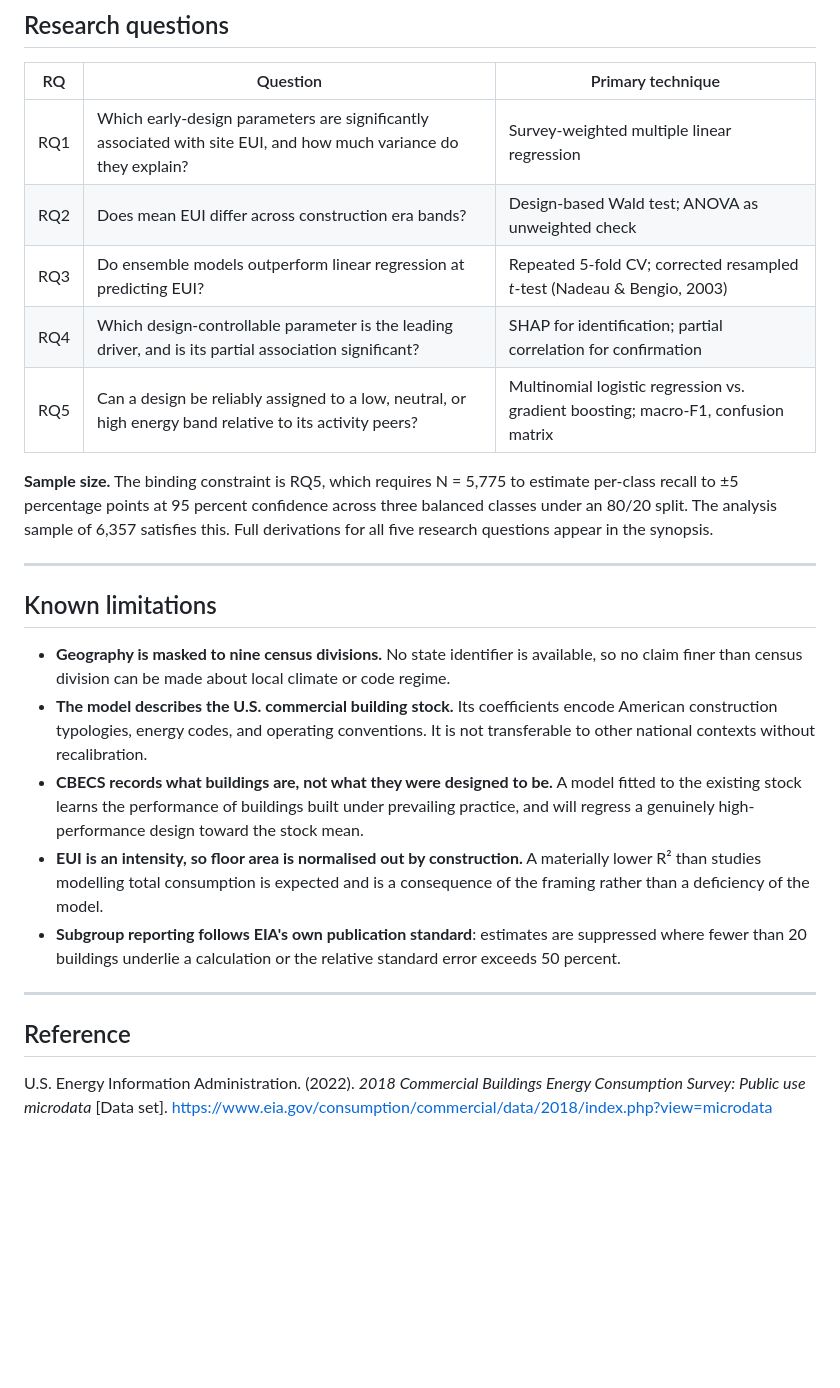
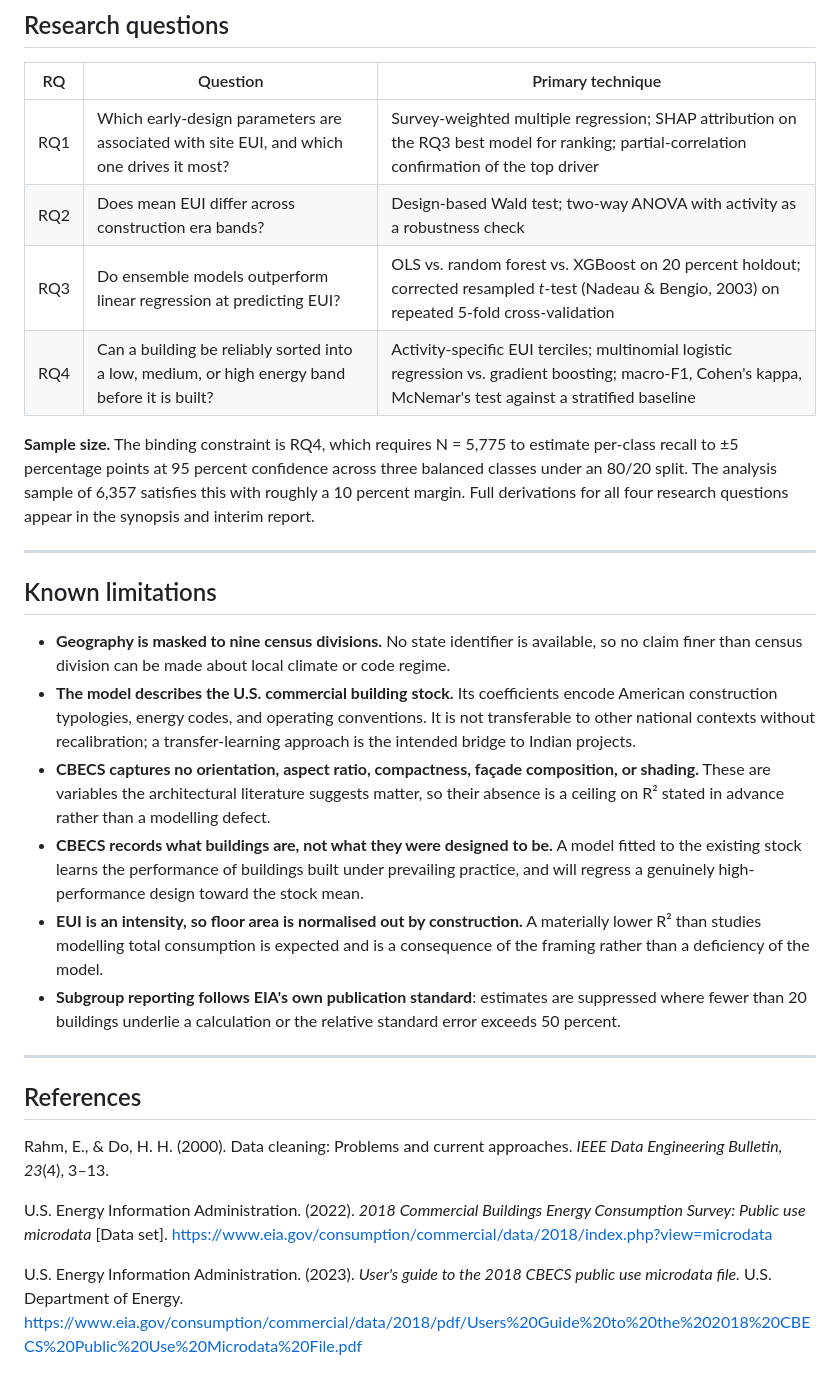
Before and after one commit to Shaman2320/QM640_Capstone_BuildingEnergyPerfromance, a Markdown page: README.md, the part around one of its changes. Rendered like a GitHub page; blank space fills up the shorter version.

```diff
--- a/README.md
+++ b/README.md
@@ -153,39 +182,48 @@ python src/02_rq1_regression.py
 
 | RQ | Question | Primary technique |
 |---|---|---|
-| RQ1 | Which early-design parameters are significantly associated with site EUI, and how much variance do they explain? | Survey-weighted multiple linear regression |
-| RQ2 | Does mean EUI differ across construction era bands? | Design-based Wald test; ANOVA as unweighted check |
-| RQ3 | Do ensemble models outperform linear regression at predicting EUI? | Repeated 5-fold CV; corrected resampled *t*-test (Nadeau & Bengio, 2003) |
-| RQ4 | Which design-controllable parameter is the leading driver, and is its partial association significant? | SHAP for identification; partial correlation for confirmation |
-| RQ5 | Can a design be reliably assigned to a low, neutral, or high energy band relative to its activity peers? | Multinomial logistic regression vs. gradient boosting; macro-F1, confusion matrix |
+| RQ1 | Which early-design parameters are associated with site EUI, and which one drives it most? | Survey-weighted multiple regression; SHAP attribution on the RQ3 best model for ranking; partial-correlation confirmation of the top driver |
+| RQ2 | Does mean EUI differ across construction era bands? | Design-based Wald test; two-way ANOVA with activity as a robustness check |
+| RQ3 | Do ensemble models outperform linear regression at predicting EUI? | OLS vs. random forest vs. XGBoost on 20 percent holdout; corrected resampled *t*-test (Nadeau & Bengio, 2003) on repeated 5-fold cross-validation |
+| RQ4 | Can a building be reliably sorted into a low, medium, or high energy band before it is built? | Activity-specific EUI terciles; multinomial logistic regression vs. gradient boosting; macro-F1, Cohen's kappa, McNemar's test against a stratified baseline |
 
-**Sample size.** The binding constraint is RQ5, which requires N = 5,775 to estimate per-class
+**Sample size.** The binding constraint is RQ4, which requires N = 5,775 to estimate per-class
 recall to ±5 percentage points at 95 percent confidence across three balanced classes under an
-80/20 split. The analysis sample of 6,357 satisfies this. Full derivations for all five research
-questions appear in the synopsis.
+80/20 split. The analysis sample of 6,357 satisfies this with roughly a 10 percent margin. Full
+derivations for all four research questions appear in the synopsis and interim report.
 
 ---
 
 ## Known limitations
 
-- **Geography is masked to nine census divisions.** No state identifier is available, so no claim
-  finer than census division can be made about local climate or code regime.
+- **Geography is masked to nine census divisions.** No state identifier is available, so no
+  claim finer than census division can be made about local climate or code regime.
 - **The model describes the U.S. commercial building stock.** Its coefficients encode American
   construction typologies, energy codes, and operating conventions. It is not transferable to
-  other national contexts without recalibration.
-- **CBECS records what buildings are, not what they were designed to be.** A model fitted to the
-  existing stock learns the performance of buildings built under prevailing practice, and will
-  regress a genuinely high-performance design toward the stock mean.
-- **EUI is an intensity, so floor area is normalised out by construction.** A materially lower R²
-  than studies modelling total consumption is expected and is a consequence of the framing rather
-  than a deficiency of the model.
-- **Subgroup reporting follows EIA's own publication standard**: estimates are suppressed where
-  fewer than 20 buildings underlie a calculation or the relative standard error exceeds 50
-  percent.
+  other national contexts without recalibration; a transfer-learning approach is the intended
+  bridge to Indian projects.
+- **CBECS captures no orientation, aspect ratio, compactness, façade composition, or shading.**
+  These are variables the architectural literature suggests matter, so their absence is a
+  ceiling on R² stated in advance rather than a modelling defect.
+- **CBECS records what buildings are, not what they were designed to be.** A model fitted to
+  the existing stock learns the performance of buildings built under prevailing practice, and
+  will regress a genuinely high-performance design toward the stock mean.
+- **EUI is an intensity, so floor area is normalised out by construction.** A materially lower
+  R² than studies modelling total consumption is expected and is a consequence of the framing
+  rather than a deficiency of the model.
+- **Subgroup reporting follows EIA's own publication standard**: estimates are suppressed
+  where fewer than 20 buildings underlie a calculation or the relative standard error exceeds
+  50 percent.
 
 ---
 
-## Reference
+## References
+
+Rahm, E., & Do, H. H. (2000). Data cleaning: Problems and current approaches. *IEEE Data
+Engineering Bulletin, 23*(4), 3–13.
 
 U.S. Energy Information Administration. (2022). *2018 Commercial Buildings Energy Consumption
 Survey: Public use microdata* [Data set]. https://www.eia.gov/consumption/commercial/data/2018/index.php?view=microdata
+
+U.S. Energy Information Administration. (2023). *User's guide to the 2018 CBECS public use
+microdata file.* U.S. Department of Energy. https://www.eia.gov/consumption/commercial/data/2018/pdf/Users%20Guide%20to%20the%202018%20CBECS%20Public%20Use%20Microdata%20File.pdf
```
Also changed, not shown: other parts of README.md (+77 -48 lines).
